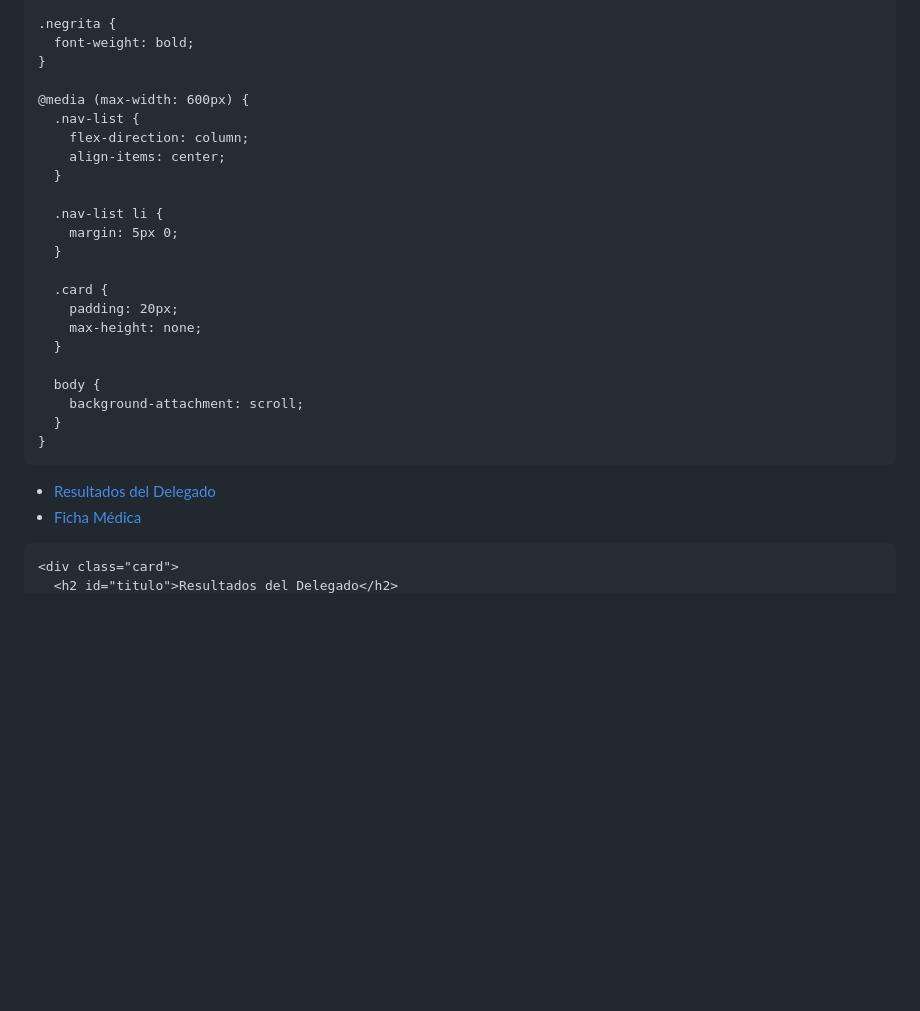
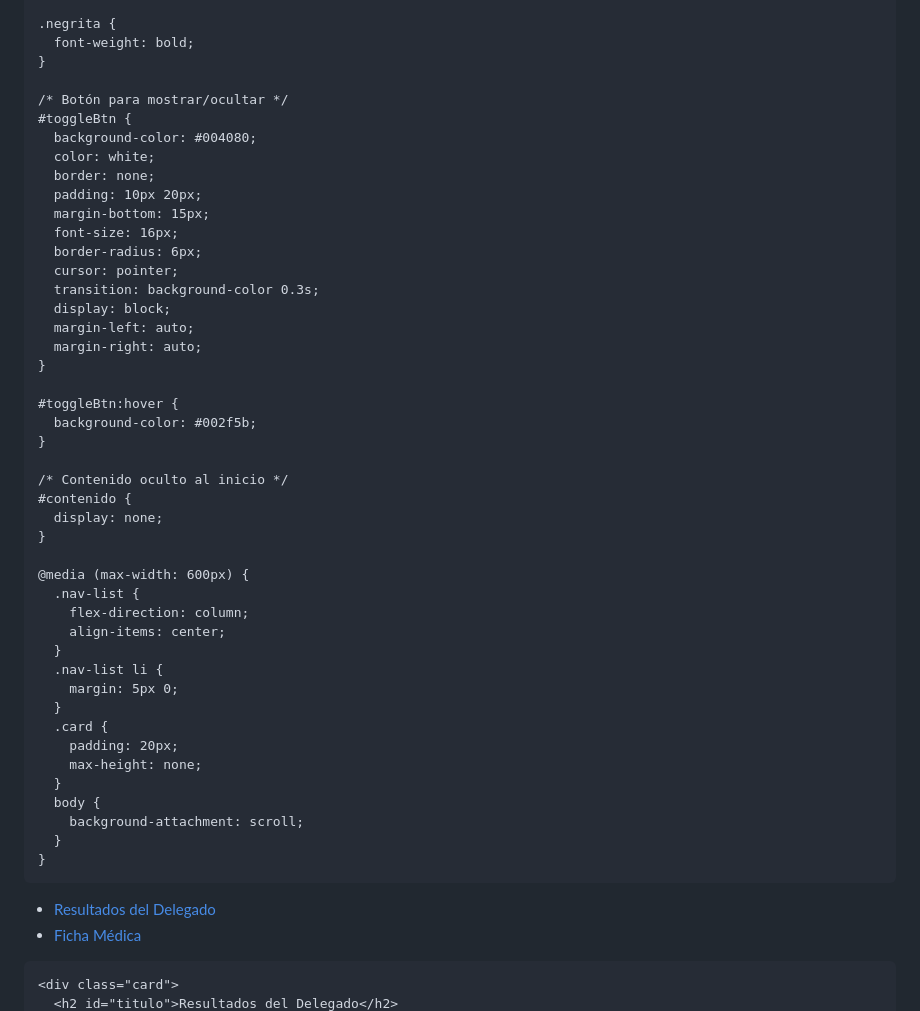
Before and after one commit to DarwingP24/delegado-page, a Markdown page: README.md, the part around the change printed below. GitHub-like rendering; blank space fills up the shorter version.

```diff
--- a/README.md
+++ b/README.md
@@ -103,21 +107,43 @@
       font-weight: bold;
     }
 
+    /* Botón para mostrar/ocultar */
+    #toggleBtn {
+      background-color: #004080;
+      color: white;
+      border: none;
+      padding: 10px 20px;
+      margin-bottom: 15px;
+      font-size: 16px;
+      border-radius: 6px;
+      cursor: pointer;
+      transition: background-color 0.3s;
+      display: block;
+      margin-left: auto;
+      margin-right: auto;
+    }
+
+    #toggleBtn:hover {
+      background-color: #002f5b;
+    }
+
+    /* Contenido oculto al inicio */
+    #contenido {
+      display: none;
+    }
+
     @media (max-width: 600px) {
       .nav-list {
         flex-direction: column;
         align-items: center;
       }
-
       .nav-list li {
         margin: 5px 0;
       }
-
       .card {
         padding: 20px;
         max-height: none;
       }
-
       body {
         background-attachment: scroll;
       }
```
Also changed, not shown: other parts of README.md (+59 -30 lines).
